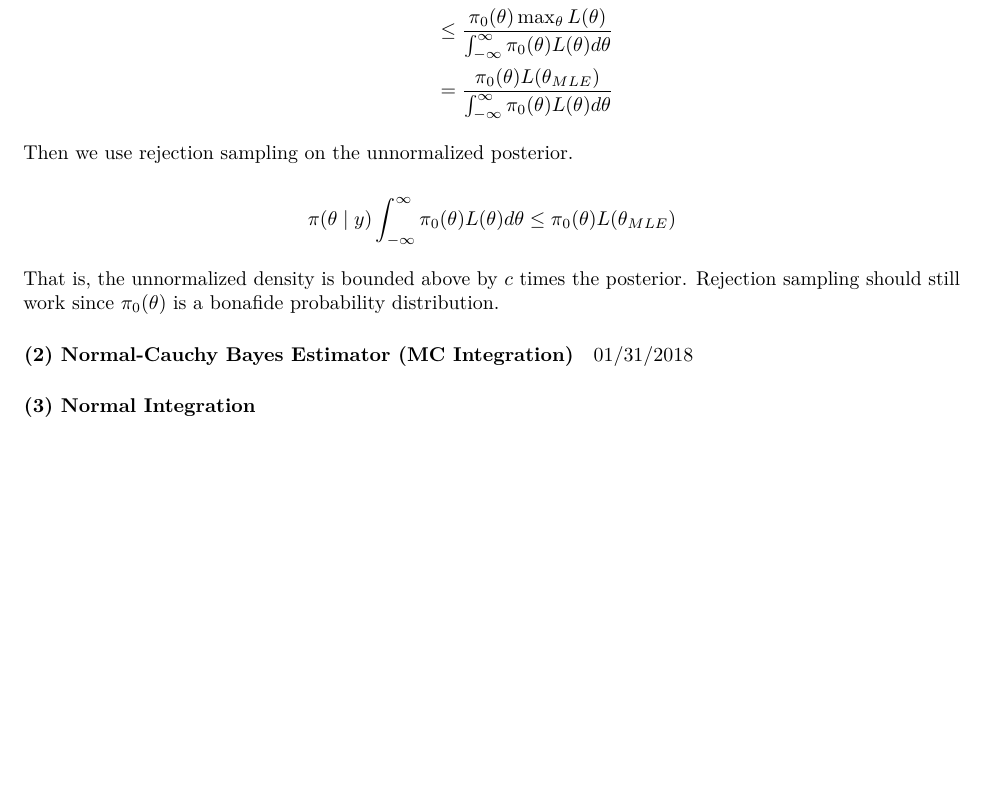
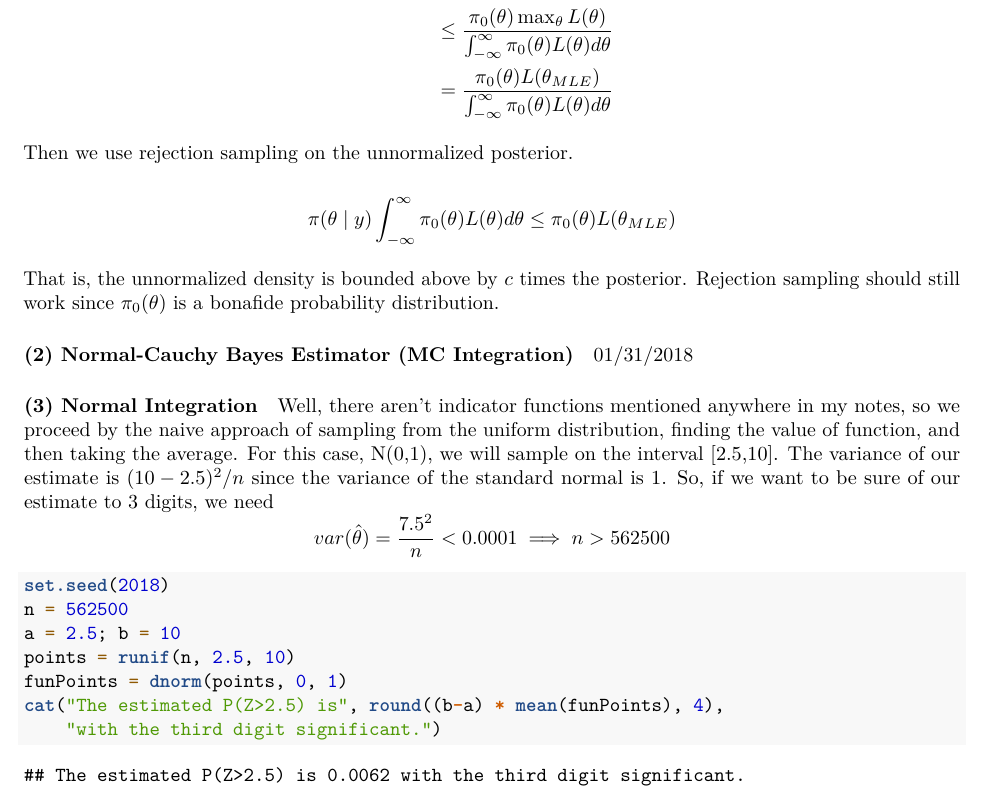
Before and after one commit to truverdj/StochasticProcesses_hw3, an R Markdown document (2018-02-15_sta_531_hw3.Rmd): part of the page, cut so that both start at the same text, the shorter picture padded with empty space. Rendered offline with R 4.5, knitr and Pandoc, then LaTeX, with nearby package versions.

Commit message:
3a done, suffering continues

````diff
--- a/2018-02-15_sta_531_hw3.Rmd
+++ b/2018-02-15_sta_531_hw3.Rmd
@@ -35,3 +35,18 @@ That is, the unnormalized density is bounded above by $c$ times the posterior. R
 01/31/2018
 
 #### (3) Normal Integration
+
+Well, there aren't indicator functions mentioned anywhere in my notes, so we proceed by the naive approach of sampling from the uniform distribution, finding the value of function, and then taking the average. For this case, N(0,1), we will sample on the interval [2.5,10]. The variance of our estimate is $(10-2.5)^2/n$ since the variance of the standard normal is 1. So, if we want to be sure of our estimate to 3 digits, we need
+$$
+var(\hat{\theta}) = \frac{7.5^2}{n} < 0.0001 \implies n > 562500
+$$
+
+```{r mcIntegrationNormal}
+set.seed(2018)
+n = 562500
+a = 2.5; b = 10
+points = runif(n, 2.5, 10)
+funPoints = dnorm(points, 0, 1)
+cat("The estimated P(Z>2.5) is", round((b-a) * mean(funPoints), 4),
+    "with the third digit significant.")
+```
````
